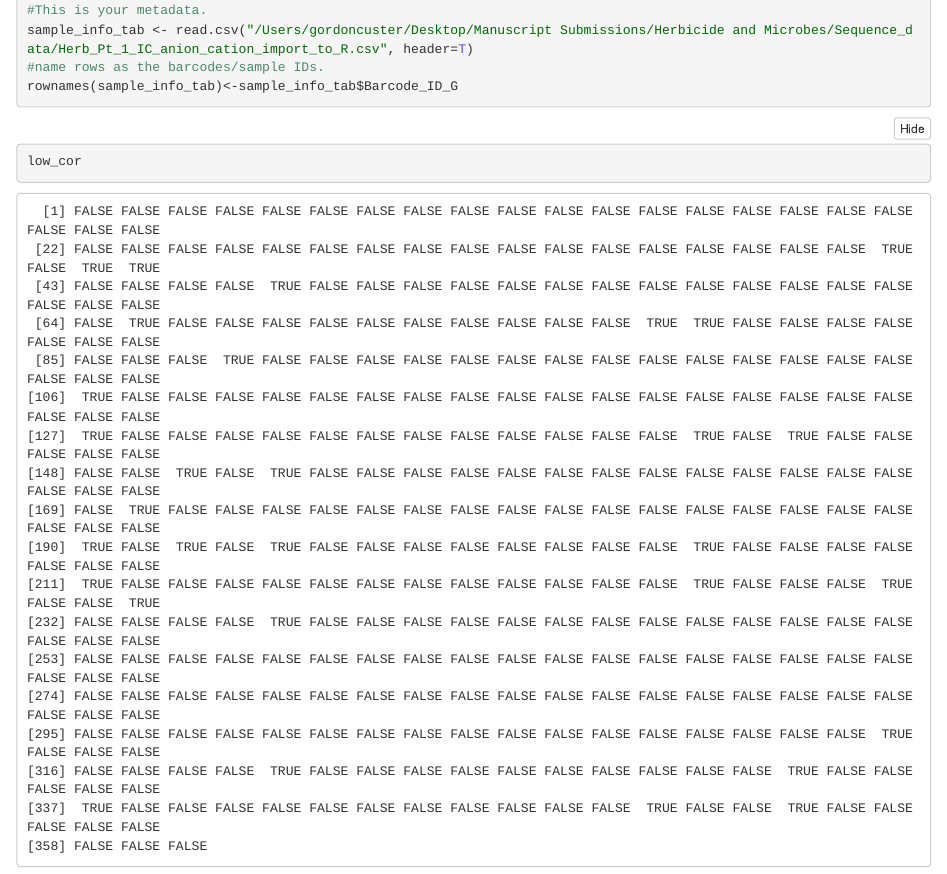
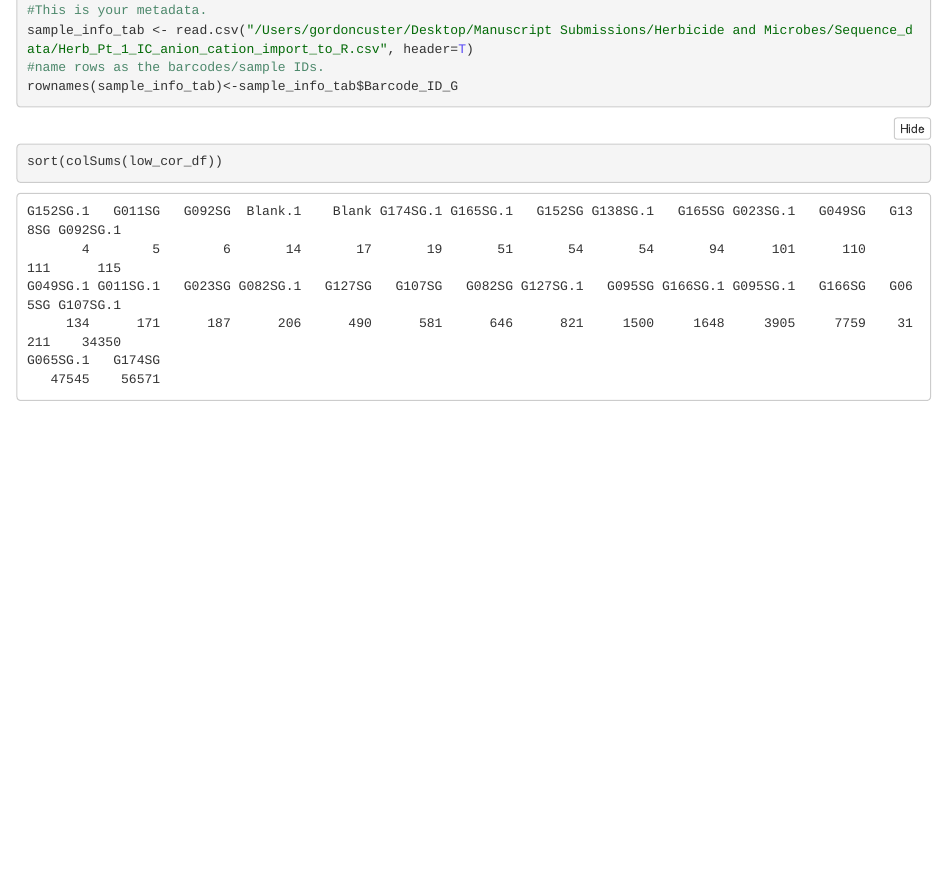
Before and after one commit to gcuster1991/Herbicide_Microbes_PT1, an R Markdown document (R/Create_Phyloseq_Object_From_Usearch.Rmd): the page in a window 1100 px wide, from 780 px down. The pictures show the output file R/Create_Phyloseq_Object_From_Usearch.nb.html that the author committed with the source, opened offline.

Commit message:
correlation loop updates

```diff
--- a/R/Create_Phyloseq_Object_From_Usearch.Rmd
+++ b/R/Create_Phyloseq_Object_From_Usearch.Rmd
@@ -57,6 +57,7 @@ low_cor_samp<-cor_samp_df[cor_samp_df$Correlation<0.6,]
 low_cor <- colnames(count_tab2) %in% low_cor_samp$SampleID
 low_cor_df <- count_tab2[, low_cor, drop = FALSE]
 View(low_cor_df)
+sort(colSums(low_cor_df))
 
 #sum technical replicates
 count_tab2<-t(rowsum(t(count_tab2), group = colnames(count_tab2), na.rm = T))
```
Also changed, not shown: R/Create_Phyloseq_Object_From_Usearch.nb.html, 1 other file.
